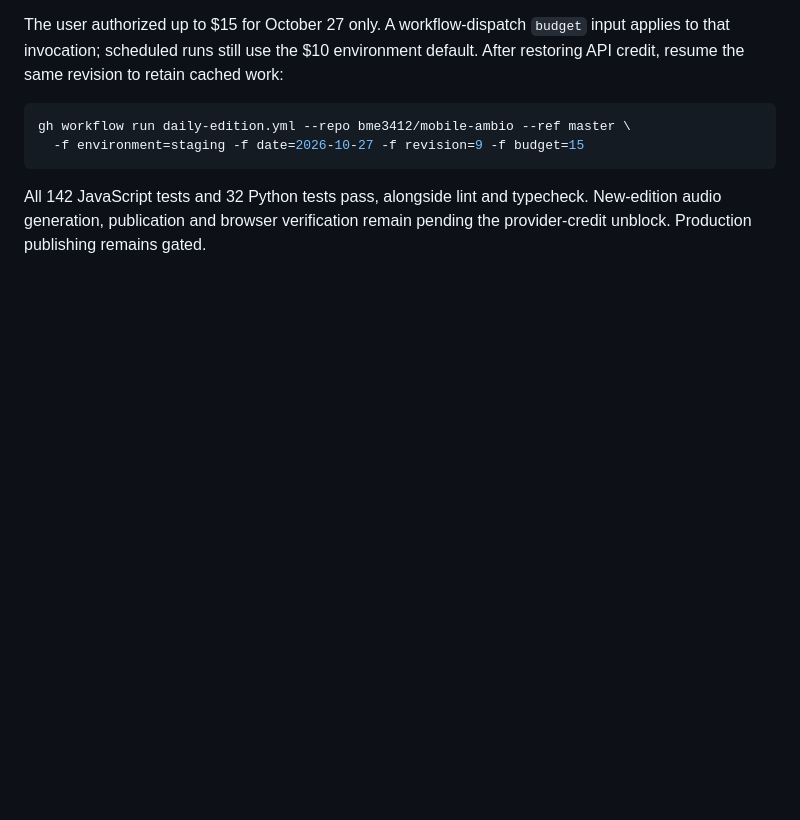
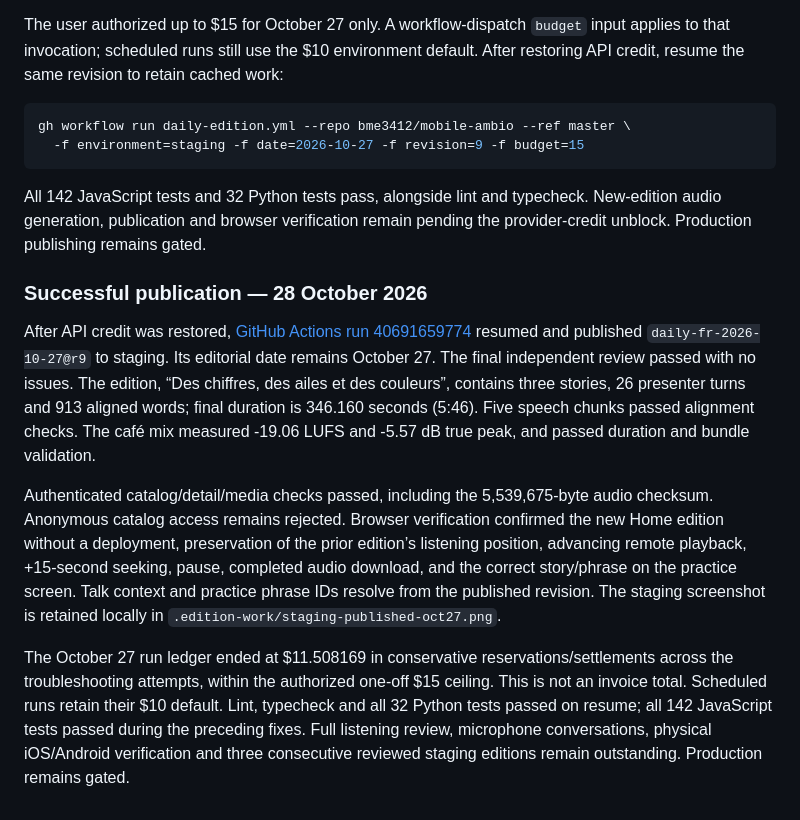
Before and after one commit to bme3412/mobile-ambio, a Markdown page: docs/daily-editions.md, the part around the change. Rendered like a GitHub page; blank space fills up the shorter version.

Commit message:
Record successful staging edition publication and playback verification

````diff
--- a/docs/daily-editions.md
+++ b/docs/daily-editions.md
@@ -155,3 +155,11 @@ gh workflow run daily-edition.yml --repo bme3412/mobile-ambio --ref master \
 ```
 
 All 142 JavaScript tests and 32 Python tests pass, alongside lint and typecheck. New-edition audio generation, publication and browser verification remain pending the provider-credit unblock. Production publishing remains gated.
+
+### Successful publication — 28 October 2026
+
+After API credit was restored, [GitHub Actions run 40691659774](https://github.com/bme3412/mobile-ambio/actions/runs/40691659774) resumed and published `daily-fr-2026-10-27@r9` to staging. Its editorial date remains October 27. The final independent review passed with no issues. The edition, “Des chiffres, des ailes et des couleurs”, contains three stories, 26 presenter turns and 913 aligned words; final duration is 346.160 seconds (5:46). Five speech chunks passed alignment checks. The café mix measured -19.06 LUFS and -5.57 dB true peak, and passed duration and bundle validation.
+
+Authenticated catalog/detail/media checks passed, including the 5,539,675-byte audio checksum. Anonymous catalog access remains rejected. Browser verification confirmed the new Home edition without a deployment, preservation of the prior edition’s listening position, advancing remote playback, +15-second seeking, pause, completed audio download, and the correct story/phrase on the practice screen. Talk context and practice phrase IDs resolve from the published revision. The staging screenshot is retained locally in `.edition-work/staging-published-oct27.png`.
+
+The October 27 run ledger ended at $11.508169 in conservative reservations/settlements across the troubleshooting attempts, within the authorized one-off $15 ceiling. This is not an invoice total. Scheduled runs retain their $10 default. Lint, typecheck and all 32 Python tests passed on resume; all 142 JavaScript tests passed during the preceding fixes. Full listening review, microphone conversations, physical iOS/Android verification and three consecutive reviewed staging editions remain outstanding. Production remains gated.
````
